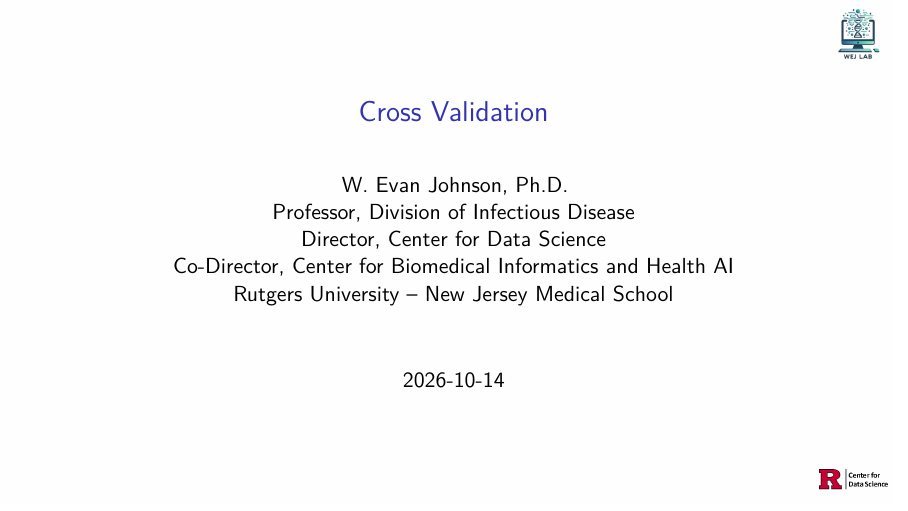
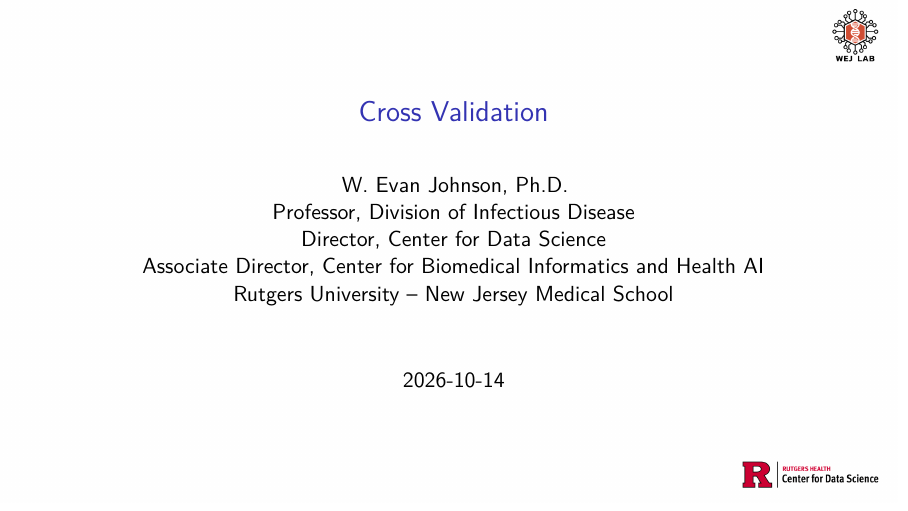
Before and after one commit to aaleem476-create/2026_Fall_MLBD, an R Markdown document (lectures/week1/crossValidation.Rmd): page 1 of 73. Rendered offline with R 4.5, knitr and Pandoc, then LaTeX, with nearby package versions; code that draws random numbers runs with fixed seeds of ours; some code elsewhere in the file could not run offline.

Commit message:
update lecture background

```diff
--- a/lectures/week1/crossValidation.Rmd
+++ b/lectures/week1/crossValidation.Rmd
@@ -4,7 +4,7 @@
   | W. Evan Johnson, Ph.D.
   | Professor, Division of Infectious Disease
   | Director, Center for Data Science
-  | Co-Director, Center for Biomedical Informatics and Health AI
+  | Associate Director, Center for Biomedical Informatics and Health AI
   | Rutgers University -- New Jersey Medical School
 date: "`r Sys.Date()`"
 header-includes:
```
Also changed, not shown: lectures/week2/automl.Rmd (+1 -1 lines), lectures/week1/crossValidation.pdf, lectures/week1/cvfigs/RH_template_Page_2.png, lectures/week1/evaluationMetrics.pdf, lectures/week1/figs/RH_template_Page_2.png, lectures/week2/amlFigs/RH_template_Page_2.png, python/README.md, 2 other files.
